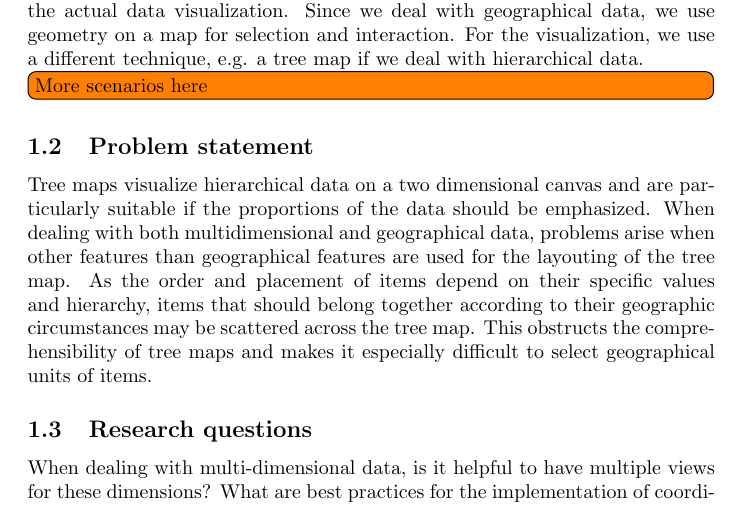
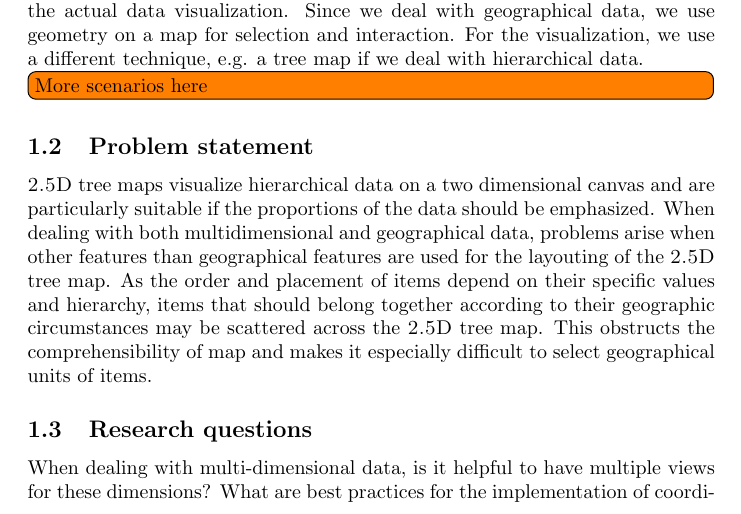
Before and after one commit to roschaefer/master-thesis, a LaTeX thesis (thesis.tex): part of page 2 of 15, cut so that both start at the same text. Compiled offline with pdfLaTeX.

Commit message:
2.5d tree maps in problem statement

```diff
--- a/thesis.tex
+++ b/thesis.tex
@@ -111,10 +111,10 @@ For the visualization, we use a different technique, e.g. a tree map if we deal
 
 % \todo[inline]{Start off with the problem of tree map vs geo map}
 
-Tree maps visualize hierarchical data on a two dimensional canvas and are particularly suitable if the proportions of the data should be emphasized.
-When dealing with both multidimensional and geographical data, problems arise when other features than geographical features are used for the layouting of the tree map.
-As the order and placement of items depend on their specific values and hierarchy, items that should belong together according to their geographic circumstances may be scattered across the tree map.
-This obstructs the comprehensibility of tree maps and makes it especially difficult to select geographical units of items.
+\tmaps{} visualize hierarchical data on a two dimensional canvas and are particularly suitable if the proportions of the data should be emphasized.
+When dealing with both multidimensional and geographical data, problems arise when other features than geographical features are used for the layouting of the \tmap{}.
+As the order and placement of items depend on their specific values and hierarchy, items that should belong together according to their geographic circumstances may be scattered across the \tmap{}.
+This obstructs the comprehensibility of map and makes it especially difficult to select geographical units of items.
 
 
 \subsection{Research questions}
```
